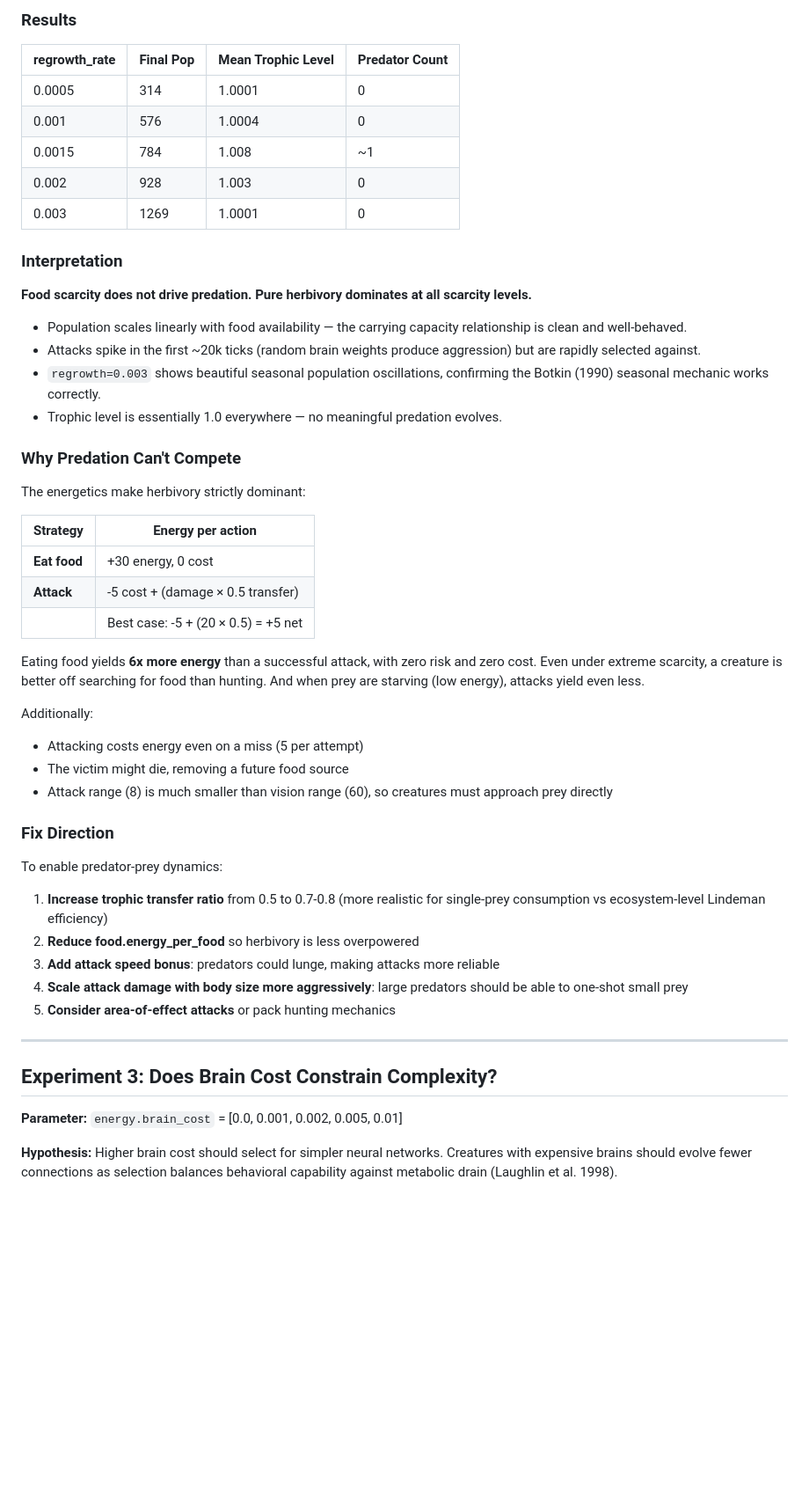
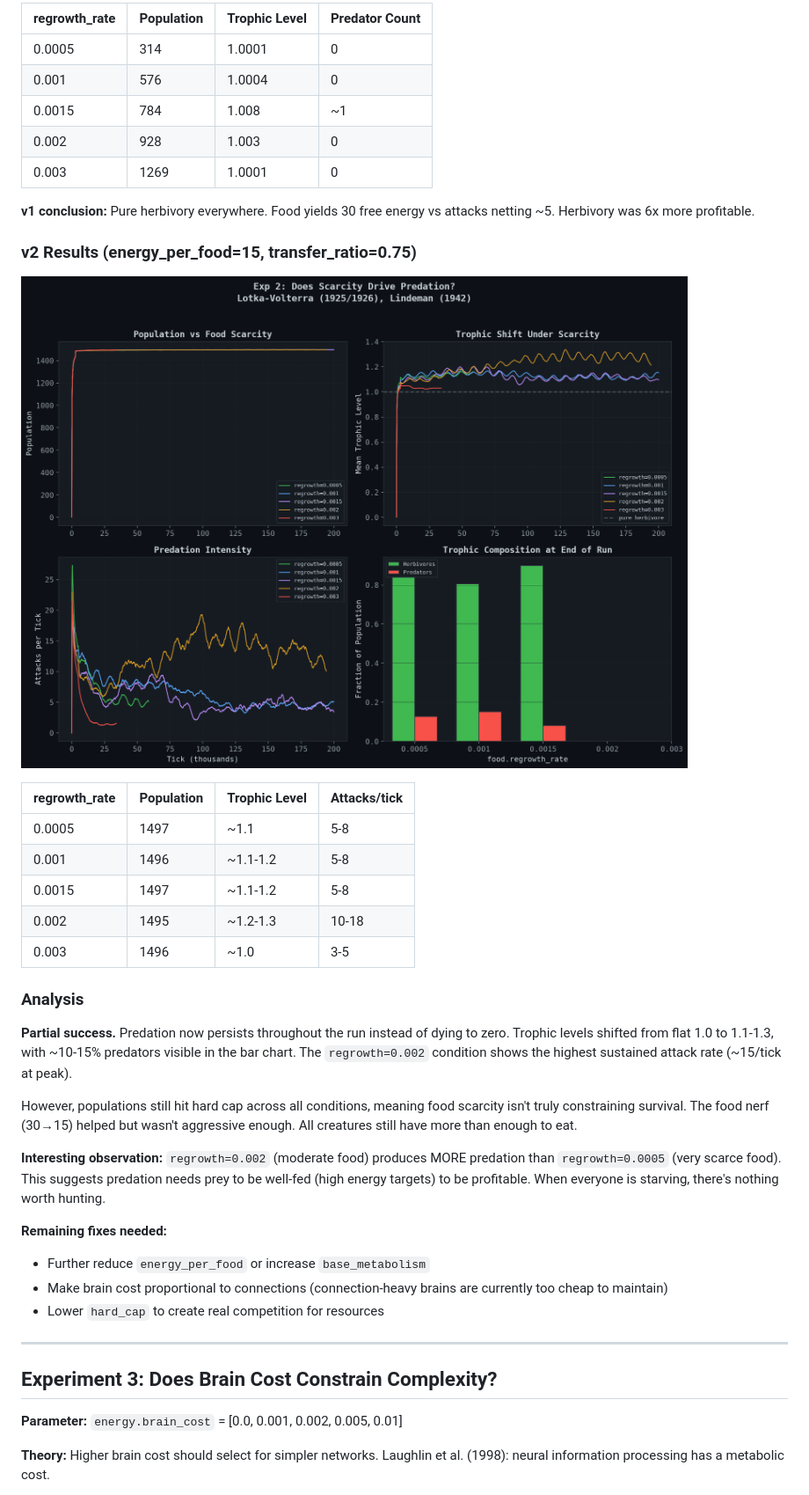
Before and after one commit to dchavan2192/Digital-Terrarium, a Markdown page: docs/EXPERIMENT_FINDINGS.md, the part around one of its changes. Shown at 88% size. Drawn GitHub-style; pictures changed too: docs/images/experiments/exp2v2_food_scarcity.png (added); blank space fills up the shorter version.

```diff
--- a/docs/EXPERIMENT_FINDINGS.md
+++ b/docs/EXPERIMENT_FINDINGS.md
@@ -90,7 +104,5 @@ oscillations when herbivory alone can't sustain populations.
 
-### Results
-
-| regrowth_rate | Final Pop | Mean Trophic Level | Predator Count |
+| regrowth_rate | Population | Trophic Level | Predator Count |
 |---|---|---|---|
 | 0.0005 | 314 | 1.0001 | 0 |
 | 0.001 | 576 | 1.0004 | 0 |
@@ -98,51 +110,43 @@ oscillations when herbivory alone can't sustain populations.
 | 0.002 | 928 | 1.003 | 0 |
 | 0.003 | 1269 | 1.0001 | 0 |
 
-### Interpretation
+**v1 conclusion:** Pure herbivory everywhere. Food yields 30 free energy vs
+attacks netting ~5. Herbivory was 6x more profitable.
 
-**Food scarcity does not drive predation. Pure herbivory dominates at all
-scarcity levels.**
+### v2 Results (energy_per_food=15, transfer_ratio=0.75)
 
-- Population scales linearly with food availability — the carrying capacity
-  relationship is clean and well-behaved.
-- Attacks spike in the first ~20k ticks (random brain weights produce
-  aggression) but are rapidly selected against.
-- `regrowth=0.003` shows beautiful seasonal population oscillations, confirming
-  the Botkin (1990) seasonal mechanic works correctly.
-- Trophic level is essentially 1.0 everywhere — no meaningful predation evolves.
+![Exp2v2 Results](images/experiments/exp2v2_food_scarcity.png)
 
-### Why Predation Can't Compete
+| regrowth_rate | Population | Trophic Level | Attacks/tick |
+|---|---|---|---|
+| 0.0005 | 1497 | ~1.1 | 5-8 |
+| 0.001 | 1496 | ~1.1-1.2 | 5-8 |
+| 0.0015 | 1497 | ~1.1-1.2 | 5-8 |
+| 0.002 | 1495 | ~1.2-1.3 | 10-18 |
+| 0.003 | 1496 | ~1.0 | 3-5 |
 
-The energetics make herbivory strictly dominant:
+### Analysis
 
-| Strategy | Energy per action |
-|---|---|
-| **Eat food** | +30 energy, 0 cost |
-| **Attack** | -5 cost + (damage × 0.5 transfer) |
-| | Best case: -5 + (20 × 0.5) = +5 net |
+**Partial success.** Predation now persists throughout the run instead of
+dying to zero. Trophic levels shifted from flat 1.0 to 1.1-1.3, with
+~10-15% predators visible in the bar chart. The `regrowth=0.002` condition
+shows the highest sustained attack rate (~15/tick at peak).
 
-Eating food yields **6x more energy** than a successful attack, with zero
-risk and zero cost. Even under extreme scarcity, a creature is better off
-searching for food than hunting. And when prey are starving (low energy),
-attacks yield even less.
+However, populations still hit hard cap across all conditions, meaning
+food scarcity isn't truly constraining survival. The food nerf (30→15)
+helped but wasn't aggressive enough. All creatures still have more than
+enough to eat.
 
-Additionally:
-- Attacking costs energy even on a miss (5 per attempt)
-- The victim might die, removing a future food source
-- Attack range (8) is much smaller than vision range (60), so creatures
-  must approach prey directly
+**Interesting observation:** `regrowth=0.002` (moderate food) produces MORE
+predation than `regrowth=0.0005` (very scarce food). This suggests predation
+needs prey to be well-fed (high energy targets) to be profitable. When
+everyone is starving, there's nothing worth hunting.
 
-### Fix Direction
-
-To enable predator-prey dynamics:
-1. **Increase trophic transfer ratio** from 0.5 to 0.7-0.8 (more realistic
-   for single-prey consumption vs ecosystem-level Lindeman efficiency)
-2. **Reduce food.energy_per_food** so herbivory is less overpowered
-3. **Add attack speed bonus**: predators could lunge, making attacks more
-   reliable
-4. **Scale attack damage with body size more aggressively**: large predators
-   should be able to one-shot small prey
-5. **Consider area-of-effect attacks** or pack hunting mechanics
+**Remaining fixes needed:**
+- Further reduce `energy_per_food` or increase `base_metabolism`
+- Make brain cost proportional to connections (connection-heavy brains are
+  currently too cheap to maintain)
+- Lower `hard_cap` to create real competition for resources
 
 ---
 
@@ -150,7 +154,6 @@ To enable predator-prey dynamics:
 
 **Parameter:** `energy.brain_cost` = [0.0, 0.001, 0.002, 0.005, 0.01]
 
-**Hypothesis:** Higher brain cost should select for simpler neural networks.
-Creatures with expensive brains should evolve fewer connections as selection
-balances behavioral capability against metabolic drain (Laughlin et al. 1998).
+**Theory:** Higher brain cost should select for simpler networks.
+Laughlin et al. (1998): neural information processing has a metabolic cost.
 
```
Also changed, not shown: other parts of docs/EXPERIMENT_FINDINGS.md (+165 -171 lines), docs/images/experiments/exp1v2_cooperation.png (added), docs/images/experiments/exp3v2_brain_cost.png (added).
